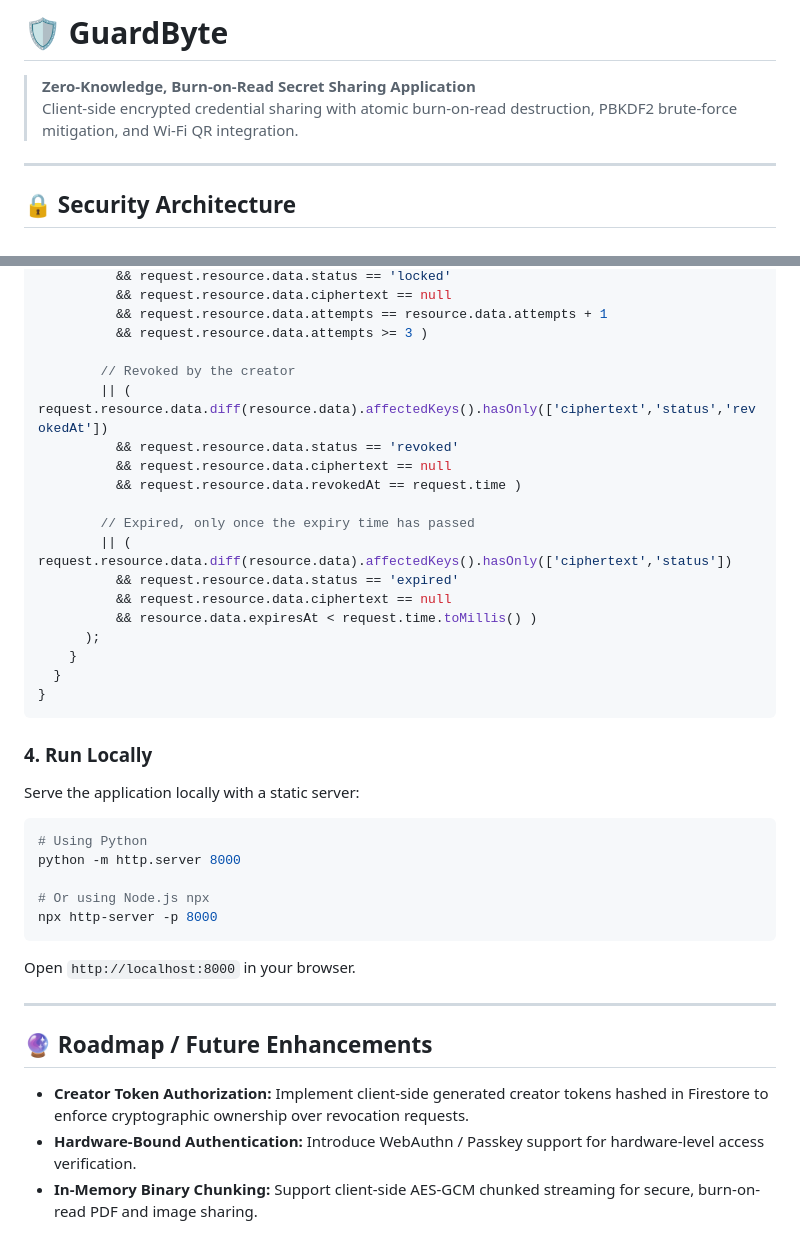
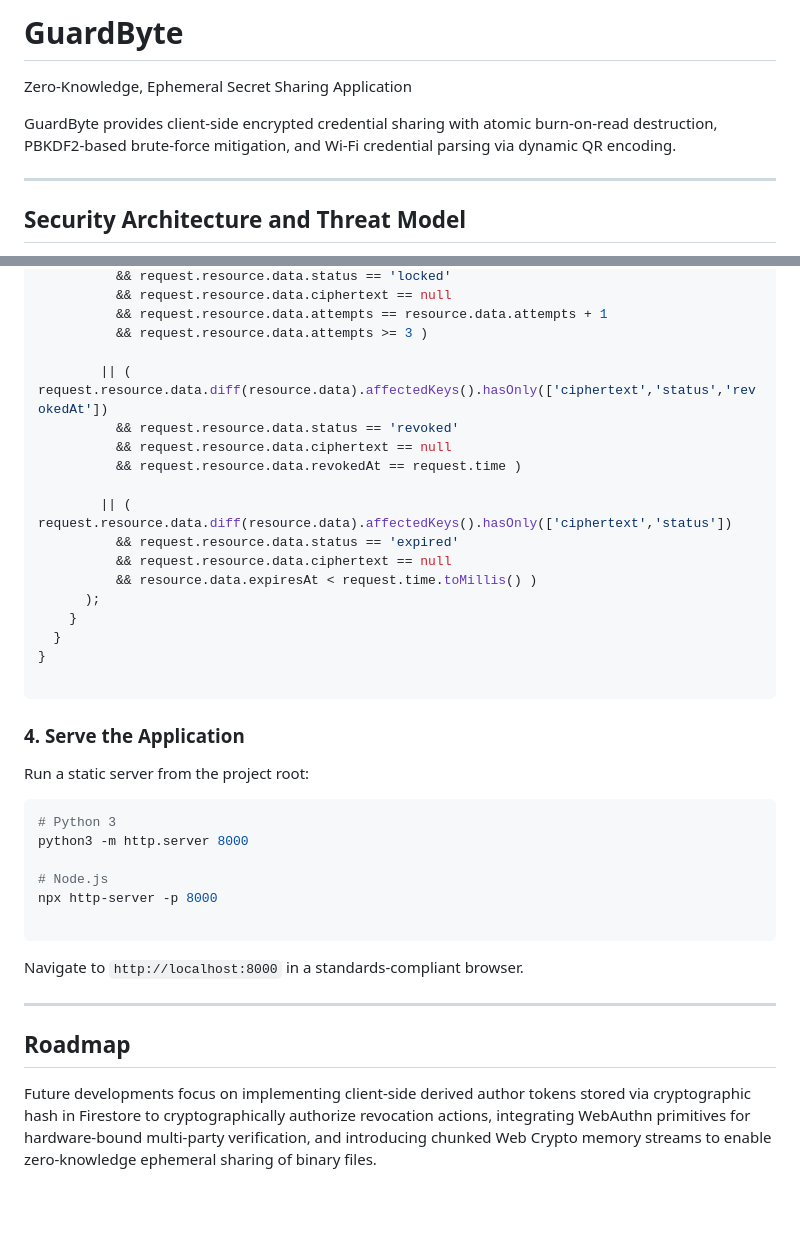
Before and after one commit to AditiGigabyte/guardbyte, a Markdown page: README.md, 2 parts joined by grey strips. Drawn GitHub-style; blank space fills up the shorter version.

````diff
--- a/README.md
+++ b/README.md
@@ -1,9 +1,10 @@
-# 🛡️ GuardByte
+# GuardByte
 
-> **Zero-Knowledge, Burn-on-Read Secret Sharing Application**
-> Client-side encrypted credential sharing with atomic burn-on-read destruction, PBKDF2 brute-force mitigation, and Wi-Fi QR integration.
+Zero-Knowledge, Ephemeral Secret Sharing Application
+
+GuardByte provides client-side encrypted credential sharing with atomic burn-on-read destruction, PBKDF2-based brute-force mitigation, and Wi-Fi credential parsing via dynamic QR encoding.
 
 ---
 
-## 🔒 Security Architecture
+## Security Architecture and Threat Model
 
@@ -101,13 +90,11 @@ service cloud.firestore {
           && request.resource.data.attempts == resource.data.attempts + 1
           && request.resource.data.attempts >= 3 )
 
-        // Revoked by the creator
         || ( request.resource.data.diff(resource.data).affectedKeys().hasOnly(['ciphertext','status','revokedAt'])
           && request.resource.data.status == 'revoked'
           && request.resource.data.ciphertext == null
           && request.resource.data.revokedAt == request.time )
 
-        // Expired, only once the expiry time has passed
         || ( request.resource.data.diff(resource.data).affectedKeys().hasOnly(['ciphertext','status'])
           && request.resource.data.status == 'expired'
           && request.resource.data.ciphertext == null
@@ -116,24 +103,26 @@ service cloud.firestore {
     }
   }
 }
+
 ```
 
-### 4. Run Locally
-Serve the application locally with a static server:
+### 4. Serve the Application
+
+Run a static server from the project root:
 
 ```bash
-# Using Python
-python -m http.server 8000
+# Python 3
+python3 -m http.server 8000
 
-# Or using Node.js npx
+# Node.js
 npx http-server -p 8000
+
 ```
-Open `http://localhost:8000` in your browser.
+
+Navigate to `http://localhost:8000` in a standards-compliant browser.
 
 ---
 
-## 🔮 Roadmap / Future Enhancements
+## Roadmap
 
-* **Creator Token Authorization:** Implement client-side generated creator tokens hashed in Firestore to enforce cryptographic ownership over revocation requests.
-* **Hardware-Bound Authentication:** Introduce WebAuthn / Passkey support for hardware-level access verification.
-* **In-Memory Binary Chunking:** Support client-side AES-GCM chunked streaming for secure, burn-on-read PDF and image sharing.
+Future developments focus on implementing client-side derived author tokens stored via cryptographic hash in Firestore to cryptographically authorize revocation actions, integrating WebAuthn primitives for hardware-bound multi-party verification, and introducing chunked Web Crypto memory streams to enable zero-knowledge ephemeral sharing of binary files.
````
Also changed, not shown: other parts of README.md (+21 -33 lines).
